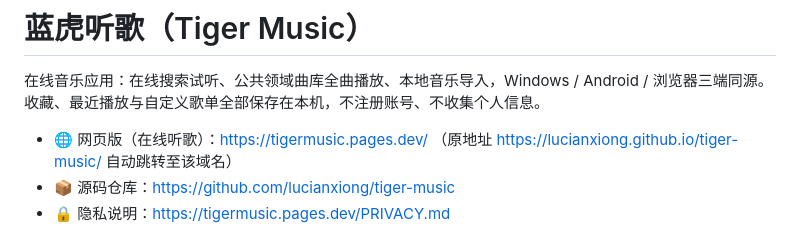
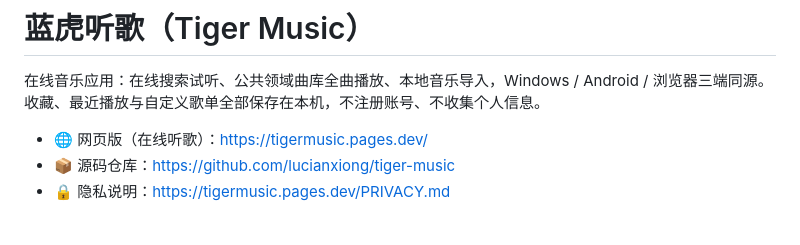
Before and after one commit to lucianxiong/tigermusic, a Markdown page: README.md, the part around the change. GitHub-like rendering.

```diff
--- a/README.md
+++ b/README.md
@@ -2,7 +2,7 @@
 
 在线音乐应用：在线搜索试听、公共领域曲库全曲播放、本地音乐导入，Windows / Android / 浏览器三端同源。收藏、最近播放与自定义歌单全部保存在本机，不注册账号、不收集个人信息。
 
-- 🌐 网页版（在线听歌）：https://tigermusic.pages.dev/ （原地址 https://lucianxiong.github.io/tiger-music/ 自动跳转至该域名）
+- 🌐 网页版（在线听歌）：https://tigermusic.pages.dev/
 - 📦 源码仓库：https://github.com/lucianxiong/tiger-music
 - 🔒 隐私说明：https://tigermusic.pages.dev/PRIVACY.md
 
```
